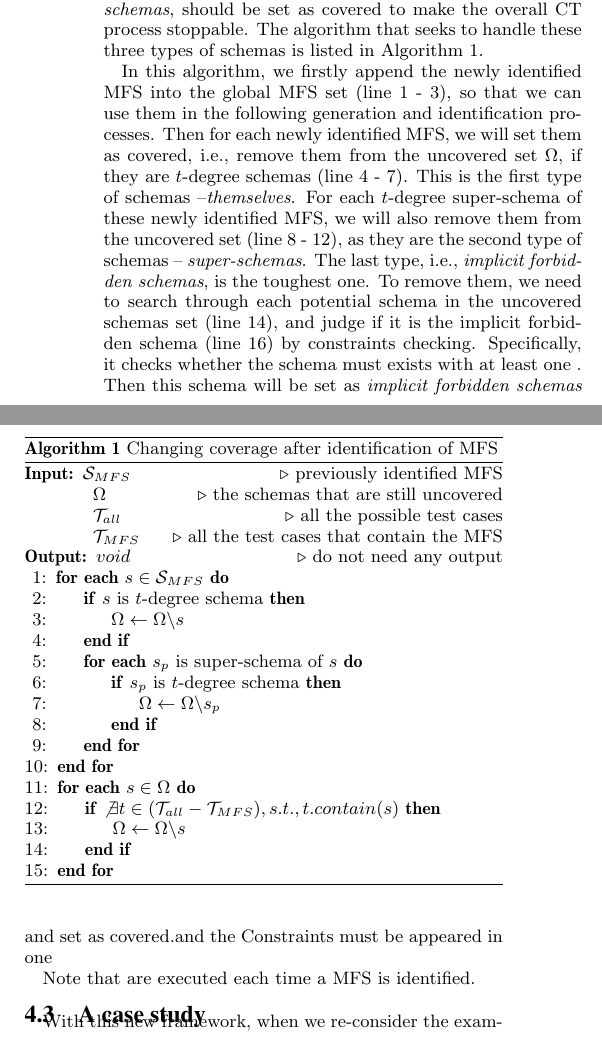
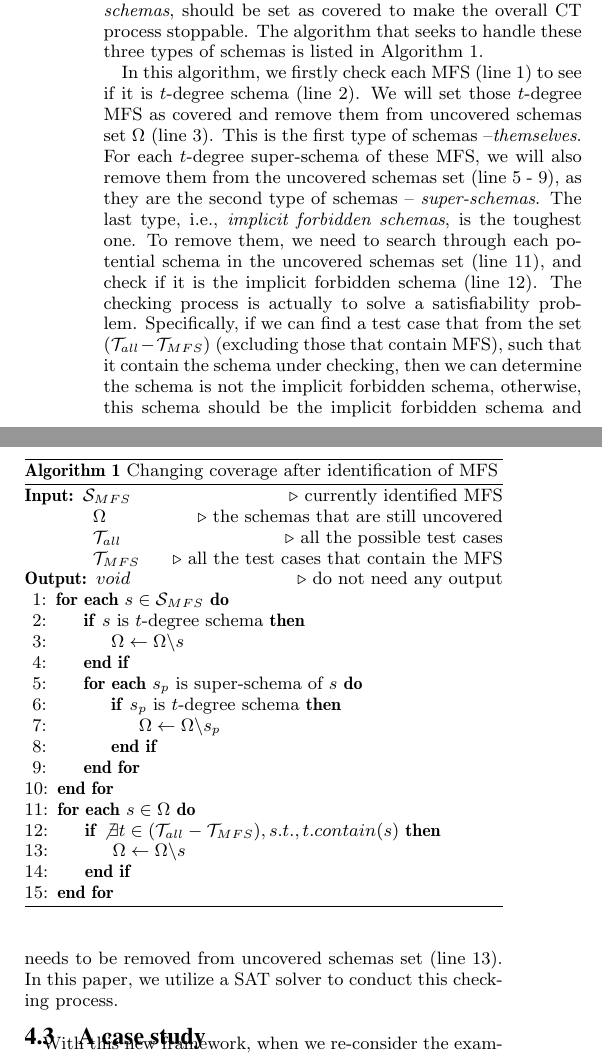
Before and after one commit to niuxintao/error-driven-array, a LaTeX paper (ErrorLocatingDrivenArray.tex): two parts of the columns of page 6 of 11, joined at a grey line, cut so that both start at the same text. Compiled offline with pdfLaTeX.

Commit message:
20.30.1.20

```diff
--- a/ErrorLocatingDrivenArray.tex
+++ b/ErrorLocatingDrivenArray.tex
@@ -486,7 +486,7 @@ After the MFS are identified, some related $t$-degree schemas, i.e., \emph{MFS t
     % $t_{original}$ \Comment{original failing test case}
 
 
-     $\mathcal{S}_{MFS}$ \Comment{previously identified MFS}
+     $\mathcal{S}_{MFS}$ \Comment{currently identified MFS}
 
      $\Omega$ \Comment{the schemas that are still uncovered}
 
@@ -518,9 +518,12 @@ After the MFS are identified, some related $t$-degree schemas, i.e., \emph{MFS t
   \end{algorithmic}
 \end{algorithm}
 
- In this algorithm, we firstly append the newly identified MFS into the global MFS set (line 1 - 3), so that we can use them in the following generation and identification processes. Then for each newly identified MFS, we will set them as covered, i.e., remove them from the uncovered set $\Omega$, if they are $t$-degree schemas (line 4 - 7). This is the first type of schemas --\emph{themselves}. For each $t$-degree super-schema of these newly identified MFS, we will also remove them from the uncovered set (line 8 - 12), as they are the second type of schemas --  \emph{super-schemas}. The last type, i.e., \emph{implicit forbidden schemas}, is the toughest one. To remove them, we need to search through each potential schema in the uncovered schemas set (line 14), and judge if it is the implicit forbidden schema (line 16) by constraints checking. Specifically, it checks whether the schema must exists with at least one . Then this schema will be set as \emph{implicit forbidden schemas} and set as covered.and the Constraints must be appeared in one
+ In this algorithm, we firstly check each MFS (line 1) to see if it is $t$-degree schema (line 2). We will set those $t$-degree MFS as covered and remove them from uncovered schemas set $\Omega$ (line 3). This is the first type of schemas --\emph{themselves}. For each $t$-degree super-schema of these MFS, we will also remove them from the uncovered schemas set (line 5 - 9), as they are the second type of schemas --  \emph{super-schemas}. The last type, i.e., \emph{implicit forbidden schemas}, is the toughest one. To remove them, we need to search through each potential schema in the uncovered schemas set (line 11), and check if it is the implicit forbidden schema (line 12). The checking process is actually to solve a satisfiability problem. Specifically, if we can find a test case that from  the set ($\mathcal{T}_{all} - \mathcal{T}_{MFS}$) (excluding those that contain MFS), such that it contain the schema under checking, then we can determine the schema is not the implicit forbidden schema, otherwise, this schema should be the implicit forbidden schema and needs to be removed from uncovered schemas set (line 13). In this paper, we utilize a SAT solver to conduct this checking process.
 
- Note that are executed each time a MFS is identified.
+
+% Specifically, it checks whether the schema must exists with at least one . Then this schema will be set as \emph{implicit forbidden schemas} and set as covered.and the Constraints must be appeared in one
+%
+% Note that are executed each time a MFS is identified.
 % This checking process is the same as we discussed in the Algorithm 1 and Algorithm 2.
 
 % To find them from the uncovered set, we use a sat solver to
```
Also changed, not shown: ErrorLocatingDrivenArray.pdf, ErrorLocatingDrivenArray.tex (2 more changed lines), 3 other files.
